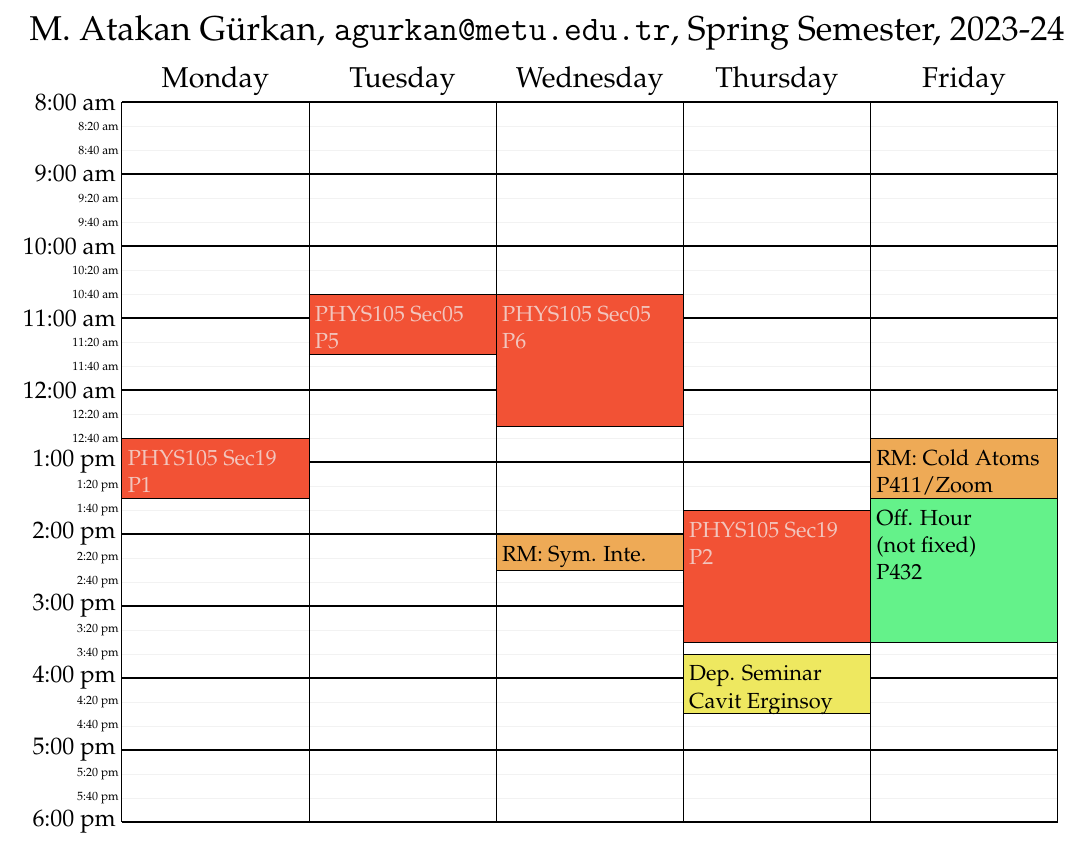
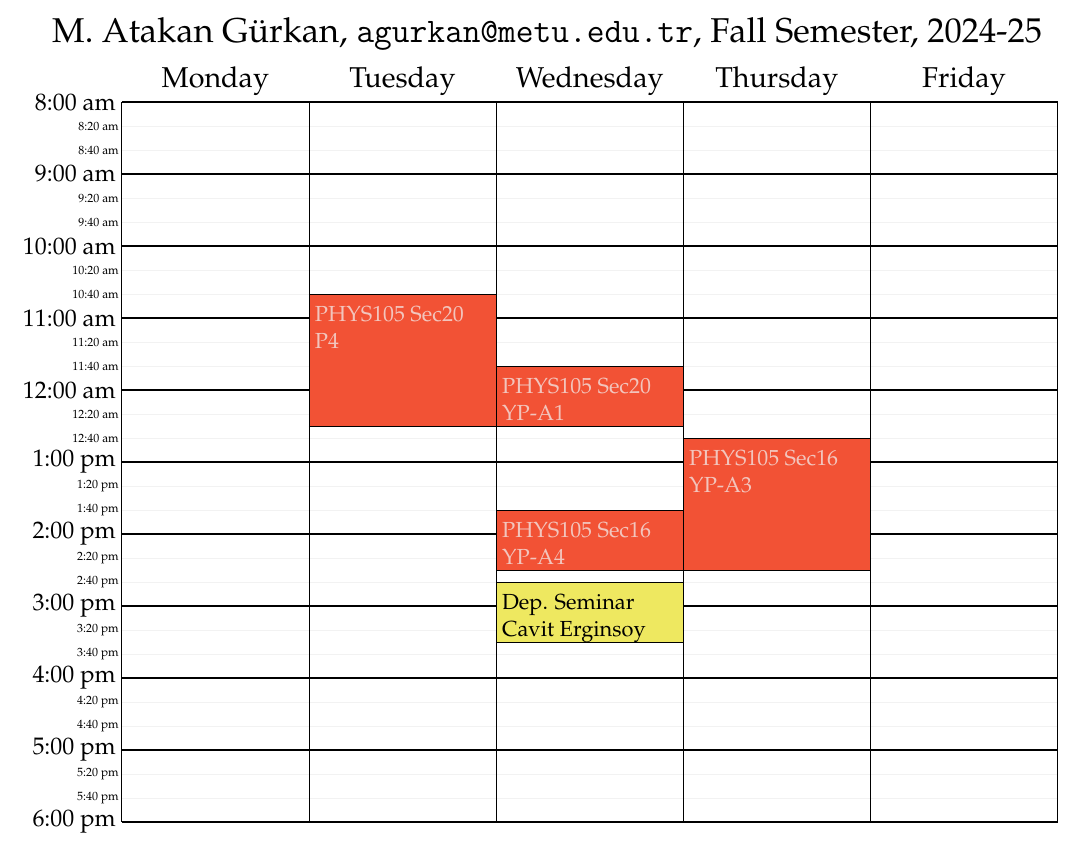
Before and after one commit to atakan/weekly_schedule, a LaTeX document (schedule_ato.tex): part of the page, cut so that both start at the same text. Compiled offline with pdfLaTeX.

Commit message:
new term

```diff
--- a/schedule_ato.tex
+++ b/schedule_ato.tex
@@ -37,15 +37,15 @@
 
 \begin{document}
 \begin{schedule}[\hskip-1.5cm M. Atakan G\"urkan, {\tt
-agurkan@metu.edu.tr}, Spring Semester, 2023-24]%
+agurkan@metu.edu.tr}, Fall Semester, 2024-25]%
 %  \meeting{RM: Çağatay}{P411/Zoom}{T}{9:00-10:00}
-  \meeting{RM: Cold Atoms}{P411/Zoom}{F}{12:40-13:30}
-  \meeting{RM: Sym. Inte.}{P432}{W}{14:00-14:30}
-	\ofhour{Off. Hour\\(not fixed)}{P432}{F}{13:30-15:30}
-  \class{PHYS105 Sec19}{P1}{M}{12:40-13:30}
-  \class{PHYS105 Sec19}{P2}{Th}{13:40-15:30}
-  \class{PHYS105 Sec05}{P5}{T}{10:40-11:30}
-  \class{PHYS105 Sec05}{P6}{W}{10:40-12:30}
+%  \meeting{RM: Cold Atoms}{P411/Zoom}{F}{12:40-13:30}
+%  \meeting{RM: Sym. Inte.}{P432}{W}{14:00-14:30}
+%	\ofhour{Off. Hour\\(not fixed)}{P432}{F}{13:30-15:30}
+  \class{PHYS105 Sec20}{P4}{T}{10:40-12:30}
+  \class{PHYS105 Sec20}{YP-A1}{W}{11:40-12:30}
+  \class{PHYS105 Sec16}{YP-A4}{W}{13:40-14:30}
+  \class{PHYS105 Sec16}{YP-A3}{Th}{12:40-14:30}
 %  \class{ASTR502}{P436}{W}{10:40-12:30}
 %  \class{P106 (S18-PETE)}{P2}{Th}{8:40-10:30}
 %  \class{P106 (S21-ENVE)}{P2}{M}{12:40-13:30}
@@ -53,7 +53,7 @@ agurkan@metu.edu.tr}, Spring Semester, 2023-24]%
 %  \class{ASTR 404}{P422}{T}{10:40-12:30}
 %  \class{ASTR 404}{P422}{W}{10:40-12:30}
 %  \meeting{Phys400 Meeting}{P421}{Th}{13:00-14:30}
-  \seminar{Dep. Seminar}{Cavit Erginsoy}{Th}{15:40-16:30}
+  \seminar{Dep. Seminar}{Cavit Erginsoy}{W}{14:40-15:30}
 %  \ofhour{Office Hour}{P411}{Th}{13:20-14:20}
 %  \ofhour{Office Hour}{(by app.)$^\dagger$ P411}{F}{11:40-12:30}
 %  \meeting{Research\\Meeting (FK)}{\relax}{T}{14:00-15:00}
```
Also changed, not shown: schedule_ato.pdf.
